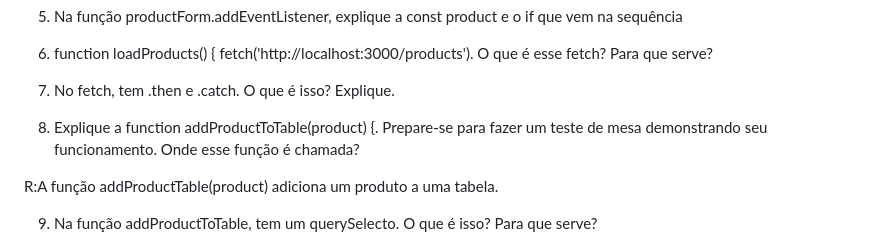
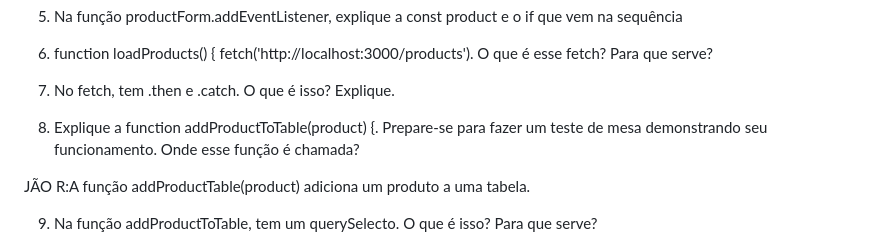
Before and after one commit to rjhalmeman/crud-produto-server, a Markdown page: perguntas.md, the part around the change. Rendered like a GitHub page.

Commit message:
22/05/2025

```diff
--- a/perguntas.md
+++ b/perguntas.md
@@ -17,6 +17,7 @@ R- Ele é basicamente um evento, que quando o conteúdo do arquivo HTML for carr
 7) No fetch, tem .then e .catch. O que é isso? Explique.
 8) Explique a function addProductToTable(product) {. Prepare-se para fazer um teste de mesa demonstrando seu funcionamento. Onde esse função é chamada?
 
+JÃO
 R:A função addProductTable(product) adiciona um produto a uma tabela.
 
 9) Na função addProductToTable, tem um querySelecto. O que é isso? Para que serve?
```
